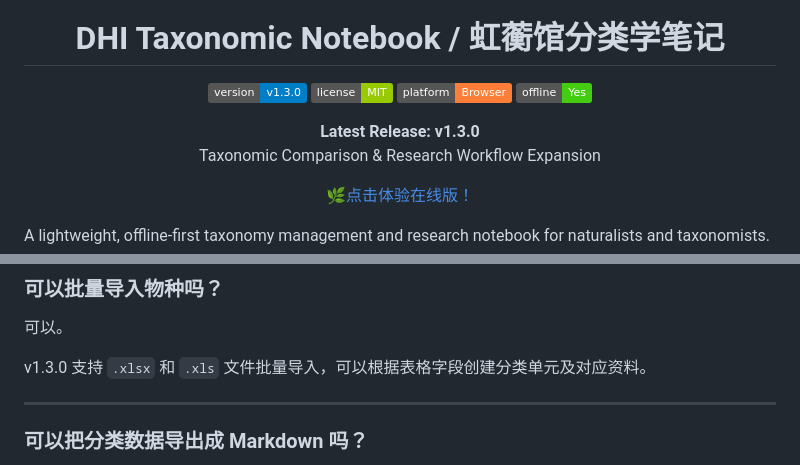
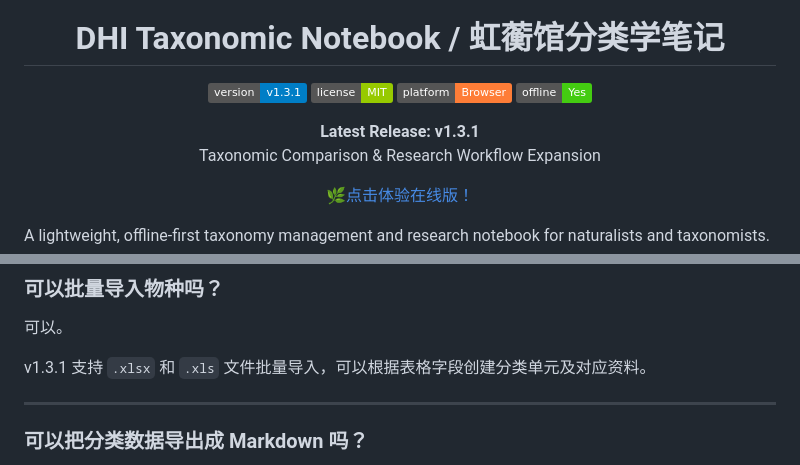
Before and after one commit to Domus-Herbarum-Iridescentium/DHI-Taxonomic-Notebook, a Markdown page: README.md, 2 parts joined by grey strips. Rendered like a GitHub page; badges without logos.

```diff
--- a/README.md
+++ b/README.md
@@ -8,7 +8,7 @@ DHI Taxonomic Notebook / 虹蘅馆分类学笔记
 
 <p align="center">
 
-  <img alt="Version" src="https://img.shields.io/badge/version-v1.3.0-blue">
+  <img alt="Version" src="https://img.shields.io/badge/version-v1.3.1-blue">
   <img alt="License" src="https://img.shields.io/badge/license-MIT-green">
   <img alt="Platform" src="https://img.shields.io/badge/platform-Browser-orange">
   <img alt="Offline" src="https://img.shields.io/badge/offline-Yes-success">
@@ -16,7 +16,7 @@ DHI Taxonomic Notebook / 虹蘅馆分类学笔记
 </p>
 
 <p align="center">
-<b>Latest Release: v1.3.0</b><br>
+<b>Latest Release: v1.3.1</b><br>
 Taxonomic Comparison & Research Workflow Expansion
 </p>
 
@@ -371,7 +371,7 @@ DHI Taxonomic Notebook 是浏览器应用，下载发行版后直接打开 `inde
 
 可以。
 
-v1.3.0 支持 `.xlsx` 和 `.xls` 文件批量导入，可以根据表格字段创建分类单元及对应资料。
+v1.3.1 支持 `.xlsx` 和 `.xls` 文件批量导入，可以根据表格字段创建分类单元及对应资料。
 
 ---
 
```
